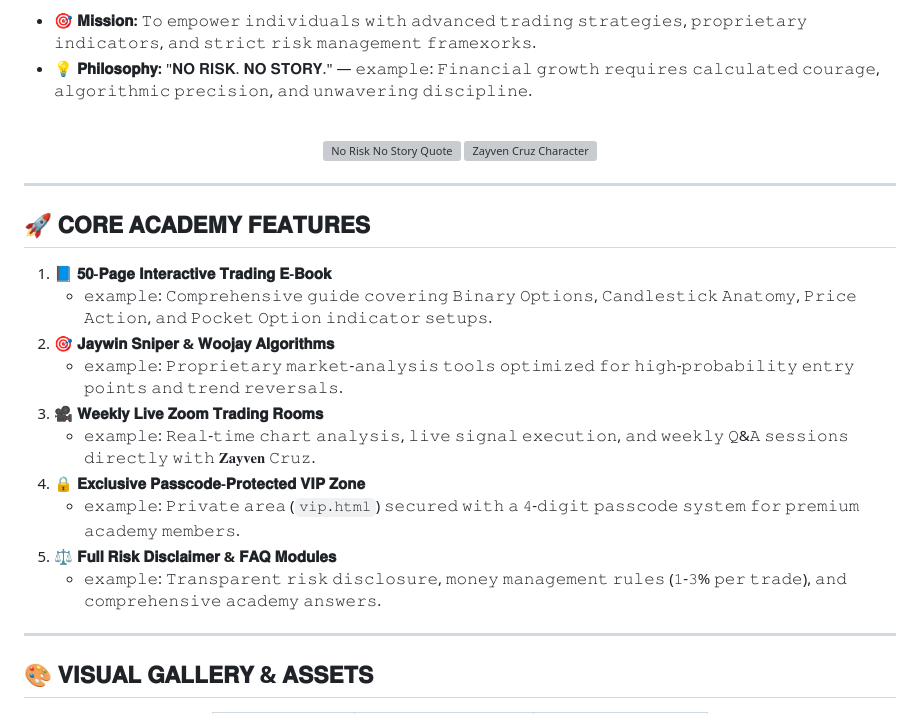
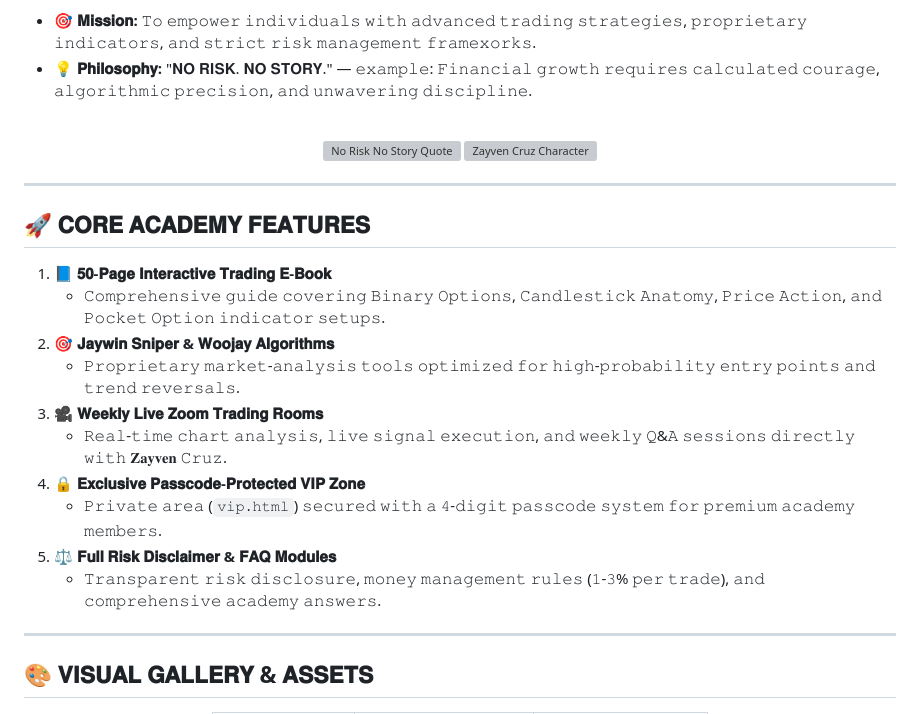
Before and after one commit to Zayven-Cruzz/zayven.cruz, a Markdown page: README.md, the part around one of its changes. Rendered like a GitHub page; grey boxes are pictures that could not be loaded.

Commit message:
𝓩𝒂𝒚𝒗𝒆𝒏 𝑪𝒓𝒖𝒛  ★

```diff
--- a/README.md
+++ b/README.md
@@ -49,15 +49,15 @@
 ## 🚀 𝐂𝐎𝐑𝐄 𝐀𝐂𝐀𝐃𝐄𝐌𝐘 𝐅𝐄𝐀𝐓𝐔𝐑𝐄𝐒
 
 1. 📘 **𝟓𝟎-𝐏𝐚𝐠𝐞 𝐈𝐧𝐭𝐞𝐫𝐚𝐜𝐭𝐢𝐯𝐞 𝐓𝐫𝐚𝐝𝐢𝐧𝐠 𝐄-𝐁𝐨𝐨𝐤**
-   * 𝚎𝚡𝚊𝚖𝚙𝚕𝚎: 𝙲𝚘𝚖𝚙𝚛𝚎𝚑𝚎𝚗𝚜𝚒𝚟𝚎 𝚐𝚞𝚒𝚍𝚎 𝚌𝚘𝚟𝚎𝚛𝚒𝚗𝚐 𝙱𝚒𝚗𝚊𝚛𝚢 𝙾𝚙𝚝𝚒𝚘𝚗𝚜, 𝙲𝚊𝚗𝚍𝚕𝚎𝚜𝚝𝚒𝚌𝚔 𝙰𝚗𝚊𝚝𝚘𝚖𝚢, 𝙿𝚛𝚒𝚌𝚎 𝙰𝚌𝚝𝚒𝚘𝚗, 𝚊𝚗𝚍 𝙿𝚘𝚌𝚔𝚎𝚝 𝙾𝚙𝚝𝚒𝚘𝚗 𝚒𝚗𝚍𝚒𝚌𝚊𝚝𝚘𝚛 𝚜𝚎𝚝𝚞𝚙𝚜.
+   * 𝙲𝚘𝚖𝚙𝚛𝚎𝚑𝚎𝚗𝚜𝚒𝚟𝚎 𝚐𝚞𝚒𝚍𝚎 𝚌𝚘𝚟𝚎𝚛𝚒𝚗𝚐 𝙱𝚒𝚗𝚊𝚛𝚢 𝙾𝚙𝚝𝚒𝚘𝚗𝚜, 𝙲𝚊𝚗𝚍𝚕𝚎𝚜𝚝𝚒𝚌𝚔 𝙰𝚗𝚊𝚝𝚘𝚖𝚢, 𝙿𝚛𝚒𝚌𝚎 𝙰𝚌𝚝𝚒𝚘𝚗, 𝚊𝚗𝚍 𝙿𝚘𝚌𝚔𝚎𝚝 𝙾𝚙𝚝𝚒𝚘𝚗 𝚒𝚗𝚍𝚒𝚌𝚊𝚝𝚘𝚛 𝚜𝚎𝚝𝚞𝚙𝚜.
 2. 🎯 **𝐉𝐚𝐲𝐰𝐢𝐧 𝐒𝐧𝐢𝐩𝐞𝐫 & 𝐖𝐨𝐨𝐣𝐚𝐲 𝐀𝐥𝐠𝐨𝐫𝐢𝐭𝐡𝐦𝐬**
-   * 𝚎𝚡𝚊𝚖𝚙𝚕𝚎: 𝙿𝚛𝚘𝚙𝚛𝚒𝚎𝚝𝚊𝚛𝚢 𝚖𝚊𝚛𝚔𝚎𝚝-𝚊𝚗𝚊𝚕𝚢𝚜𝚒𝚜 𝚝𝚘𝚘𝚕𝚜 𝚘𝚙𝚝𝚒𝚖𝚒𝚣𝚎𝚍 𝚏𝚘𝚛 𝚑𝚒𝚐𝚑-𝚙𝚛𝚘𝚋𝚊𝚋𝚒𝚕𝚒𝚝𝚢 𝚎𝚗𝚝𝚛𝚢 𝚙𝚘𝚒𝚗𝚝𝚜 𝚊𝚗𝚍 𝚝𝚛𝚎𝚗𝚍 𝚛𝚎𝚟𝚎𝚛𝚜𝚊𝚕𝚜.
+   * 𝙿𝚛𝚘𝚙𝚛𝚒𝚎𝚝𝚊𝚛𝚢 𝚖𝚊𝚛𝚔𝚎𝚝-𝚊𝚗𝚊𝚕𝚢𝚜𝚒𝚜 𝚝𝚘𝚘𝚕𝚜 𝚘𝚙𝚝𝚒𝚖𝚒𝚣𝚎𝚍 𝚏𝚘𝚛 𝚑𝚒𝚐𝚑-𝚙𝚛𝚘𝚋𝚊𝚋𝚒𝚕𝚒𝚝𝚢 𝚎𝚗𝚝𝚛𝚢 𝚙𝚘𝚒𝚗𝚝𝚜 𝚊𝚗𝚍 𝚝𝚛𝚎𝚗𝚍 𝚛𝚎𝚟𝚎𝚛𝚜𝚊𝚕𝚜.
 3. 🎥 **𝐖𝐞𝐞𝐤𝐥𝐲 𝐋𝐢𝐯𝐞 𝐙𝐨𝐨𝐦 𝐓𝐫𝐚𝐝𝐢𝐧𝐠 𝐑𝐨𝐨𝐦𝐬**
-   * 𝚎𝚡𝚊𝚖𝚙𝚕𝚎: 𝚁𝚎𝚊𝚕-𝚝𝚒𝚖𝚎 𝚌𝚑𝚊𝚛𝚝 𝚊𝚗𝚊𝚕𝚢𝚜𝚒𝚜, 𝚕𝚒𝚟𝚎 𝚜𝚒𝚐𝚗𝚊𝚕 𝚎𝚡𝚎𝚌𝚞𝚝𝚒𝚘𝚗, 𝚊𝚗𝚍 𝚠𝚎𝚎𝚔𝚕𝚢 𝚀&𝙰 𝚜𝚎𝚜𝚜𝚒𝚘𝚗𝚜 𝚍𝚒𝚛𝚎𝚌𝚝𝚕𝚢 𝚠𝚒𝚝𝚑 𝐙𝐚𝐲𝐯𝐞𝐧 𝙲𝚛𝚞𝚣.
+   * 𝚁𝚎𝚊𝚕-𝚝𝚒𝚖𝚎 𝚌𝚑𝚊𝚛𝚝 𝚊𝚗𝚊𝚕𝚢𝚜𝚒𝚜, 𝚕𝚒𝚟𝚎 𝚜𝚒𝚐𝚗𝚊𝚕 𝚎𝚡𝚎𝚌𝚞𝚝𝚒𝚘𝚗, 𝚊𝚗𝚍 𝚠𝚎𝚎𝚔𝚕𝚢 𝚀&𝙰 𝚜𝚎𝚜𝚜𝚒𝚘𝚗𝚜 𝚍𝚒𝚛𝚎𝚌𝚝𝚕𝚢 𝚠𝚒𝚝𝚑 𝐙𝐚𝐲𝐯𝐞𝐧 𝙲𝚛𝚞𝚣.
 4. 🔒 **𝐄𝐱𝐜𝐥𝐮𝐬𝐢𝐯𝐞 𝐏𝐚𝐬𝐬𝐜𝐨𝐝𝐞-𝐏𝐫𝐨𝐭𝐞𝐜𝐭𝐞𝐝 𝐕𝐈𝐏 𝐙𝐨𝐧𝐞**
-   * 𝚎𝚡𝚊𝚖𝚙𝚕𝚎: 𝙿𝚛𝚒𝚟𝚊𝚝𝚎 𝚊𝚛𝚎𝚊 (`𝚟𝚒𝚙.𝚑𝚝𝚖𝚕`) 𝚜𝚎𝚌𝚞𝚛𝚎𝚍 𝚠𝚒𝚝𝚑 𝚊 𝟺-𝚍𝚒𝚐𝚒𝚝 𝚙𝚊𝚜𝚜𝚌𝚘𝚍𝚎 𝚜𝚢𝚜𝚝𝚎𝚖 𝚏𝚘𝚛 𝚙𝚛𝚎𝚖𝚒𝚞𝚖 𝚊𝚌𝚊𝚍𝚎𝚖𝚢 𝚖𝚎𝚖𝚋𝚎𝚛𝚜.
+   * 𝙿𝚛𝚒𝚟𝚊𝚝𝚎 𝚊𝚛𝚎𝚊 (`𝚟𝚒𝚙.𝚑𝚝𝚖𝚕`) 𝚜𝚎𝚌𝚞𝚛𝚎𝚍 𝚠𝚒𝚝𝚑 𝚊 𝟺-𝚍𝚒𝚐𝚒𝚝 𝚙𝚊𝚜𝚜𝚌𝚘𝚍𝚎 𝚜𝚢𝚜𝚝𝚎𝚖 𝚏𝚘𝚛 𝚙𝚛𝚎𝚖𝚒𝚞𝚖 𝚊𝚌𝚊𝚍𝚎𝚖𝚢 𝚖𝚎𝚖𝚋𝚎𝚛𝚜.
 5. ⚖️ **𝐅𝐮𝐥𝐥 𝐑𝐢𝐬𝐤 𝐃𝐢𝐬𝐜𝐥𝐚𝐢𝐦𝐞𝐫 & 𝐅𝐀𝐐 𝐌𝐨𝐝𝐮𝐥𝐞𝐬**
-   * 𝚎𝚡𝚊𝚖𝚙𝚕𝚎: 𝚃𝚛𝚊𝚗𝚜𝚙𝚊𝚛𝚎𝚗𝚝 𝚛𝚒𝚜𝚔 𝚍𝚒𝚜𝚌𝚕𝚘𝚜𝚞𝚛𝚎, 𝚖𝚘𝚗𝚎𝚢 𝚖𝚊𝚗𝚊𝚐𝚎𝚖𝚎𝚗𝚝 𝚛𝚞𝚕𝚎𝚜 (𝟷-𝟹% 𝚙𝚎𝚛 𝚝𝚛𝚊𝚍𝚎), 𝚊𝚗𝚍 𝚌𝚘𝚖𝚙𝚛𝚎𝚑𝚎𝚗𝚜𝚒𝚟𝚎 𝚊𝚌𝚊𝚍𝚎𝚖𝚢 𝚊𝚗𝚜𝚠𝚎𝚛𝚜.
+   * 𝚃𝚛𝚊𝚗𝚜𝚙𝚊𝚛𝚎𝚗𝚝 𝚛𝚒𝚜𝚔 𝚍𝚒𝚜𝚌𝚕𝚘𝚜𝚞𝚛𝚎, 𝚖𝚘𝚗𝚎𝚢 𝚖𝚊𝚗𝚊𝚐𝚎𝚖𝚎𝚗𝚝 𝚛𝚞𝚕𝚎𝚜 (𝟷-𝟹% 𝚙𝚎𝚛 𝚝𝚛𝚊𝚍𝚎), 𝚊𝚗𝚍 𝚌𝚘𝚖𝚙𝚛𝚎𝚑𝚎𝚗𝚜𝚒𝚟𝚎 𝚊𝚌𝚊𝚍𝚎𝚖𝚢 𝚊𝚗𝚜𝚠𝚎𝚛𝚜.
 
 ---
 
```
Also changed, not shown: other parts of README.md (+1 -1 lines).
